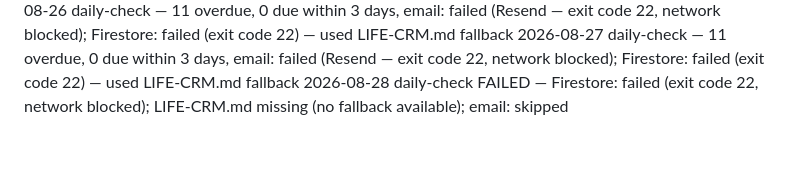
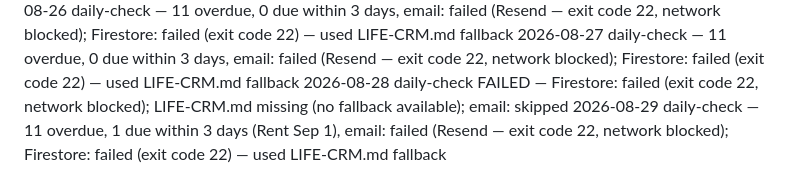
Before and after one commit to griffmak/life-crm, a Markdown page: memory/SCAN-LOG.md, the part around the change. Rendered like a GitHub page; blank space fills up the shorter version.

Commit message:
feat(check): daily check — 12 urgent (11 overdue + rent Sep 1), email failed (network blocked)

```diff
--- a/memory/SCAN-LOG.md
+++ b/memory/SCAN-LOG.md
@@ -121,3 +121,4 @@ One entry per agent run. Format: [date] [type] — [summary]
 2026-08-26 daily-check — 11 overdue, 0 due within 3 days, email: failed (Resend — exit code 22, network blocked); Firestore: failed (exit code 22) — used LIFE-CRM.md fallback
 2026-08-27 daily-check — 11 overdue, 0 due within 3 days, email: failed (Resend — exit code 22, network blocked); Firestore: failed (exit code 22) — used LIFE-CRM.md fallback
 2026-08-28 daily-check FAILED — Firestore: failed (exit code 22, network blocked); LIFE-CRM.md missing (no fallback available); email: skipped
+2026-08-29 daily-check — 11 overdue, 1 due within 3 days (Rent Sep 1), email: failed (Resend — exit code 22, network blocked); Firestore: failed (exit code 22) — used LIFE-CRM.md fallback
```
